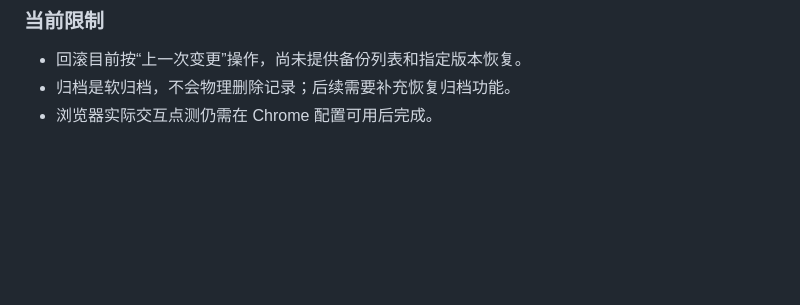
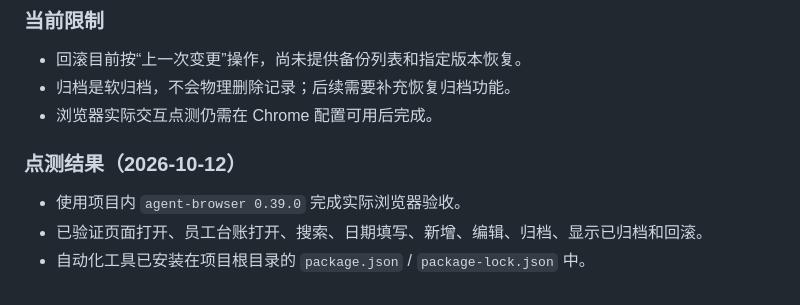
Before and after one commit to ranran1001/2026HRworkbench, a Markdown page: site/VERSIONS.md, the part around the change. Rendered like a GitHub page; blank space fills up the shorter version.

Commit message:
test: record browser acceptance

```diff
--- a/site/VERSIONS.md
+++ b/site/VERSIONS.md
@@ -202,3 +202,9 @@
 - 回滚目前按“上一次变更”操作，尚未提供备份列表和指定版本恢复。
 - 归档是软归档，不会物理删除记录；后续需要补充恢复归档功能。
 - 浏览器实际交互点测仍需在 Chrome 配置可用后完成。
+
+### 点测结果（2026-10-12）
+
+- 使用项目内 `agent-browser 0.39.0` 完成实际浏览器验收。
+- 已验证页面打开、员工台账打开、搜索、日期填写、新增、编辑、归档、显示已归档和回滚。
+- 自动化工具已安装在项目根目录的 `package.json` / `package-lock.json` 中。
```
